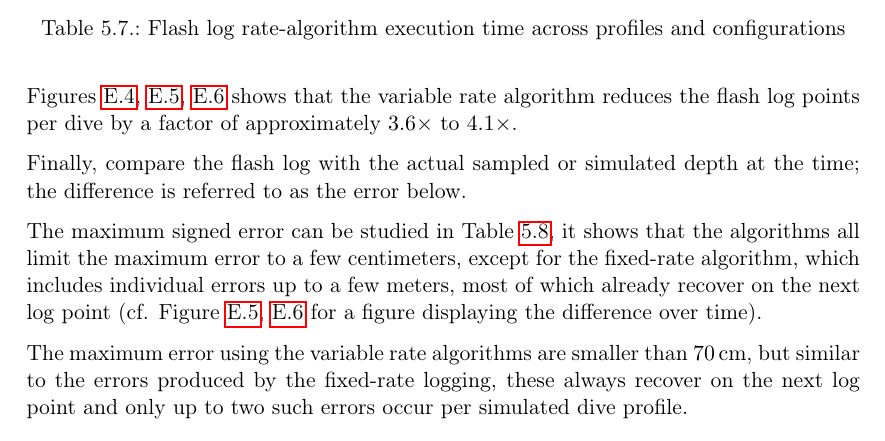
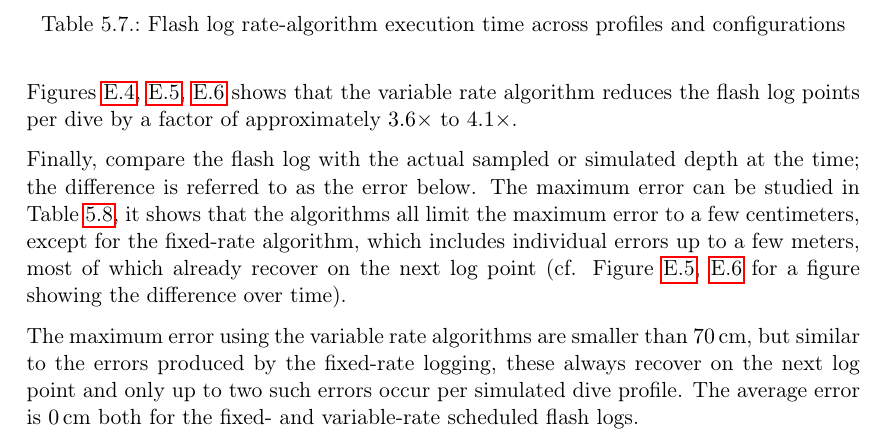
Before and after one commit to SebastianThomas/BachelorThesis, a LaTeX thesis (report_template.tex, which reads content/05_results.tex): part of page 42 of 70, cut so that both start at the same text. Compiled offline with pdfLaTeX.

Commit message:
Explain Max Error

```diff
--- a/content/05_results.tex
+++ b/content/05_results.tex
@@ -121,8 +121,8 @@ This additional execution time compared to logging in every iteration amounts to
 Figures \ref{fig:flash_profile_diff_20m}, \ref{fig:flash_profile_diff_50m}, \ref{fig:flash_profile_diff_90m} shows that the variable rate algorithm reduces the flash log points per dive by a factor of approximately $3.6\times$ to $4.1\times$.
 
 Finally, compare the flash log with the actual sampled or simulated depth at the time; the difference is referred to as the error below.
-
-The maximum signed error can be studied in Table \ref{tab:flash_profile_diff_summary}, it shows that the algorithms all limit the maximum error to a few centimeters, except for the fixed-rate algorithm, which includes individual errors up to a few meters, most of which already recover on the next log point (cf. Figure \ref{fig:flash_profile_diff_50m}, \ref{fig:flash_profile_diff_90m} for a figure displaying the difference over time).
+The maximum error can be studied in Table \ref{tab:flash_profile_diff_summary}, it shows that the algorithms all limit the maximum error to a few centimeters, except for the fixed-rate algorithm, which includes individual errors up to a few meters, most of which already recover on the next log point (cf. Figure \ref{fig:flash_profile_diff_50m}, \ref{fig:flash_profile_diff_90m} for a figure showing the difference over time).
 
 The maximum error using the variable rate algorithms are smaller than \SI{70}{\centi\meter}, but similar to the errors produced by the fixed-rate logging, these always recover on the next log point and only up to two such errors occur per simulated dive profile.
+The average error is \SI{0}{\centi\meter} both for the fixed- and variable-rate scheduled flash logs.
 \input{content/generated/05_results_flash_profile_diff_summary}
```
